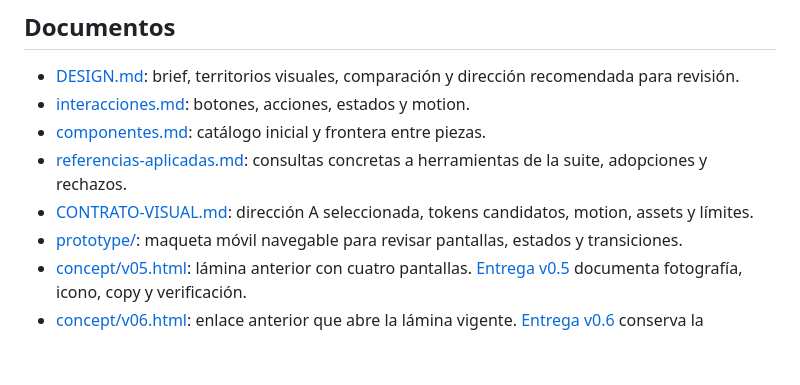
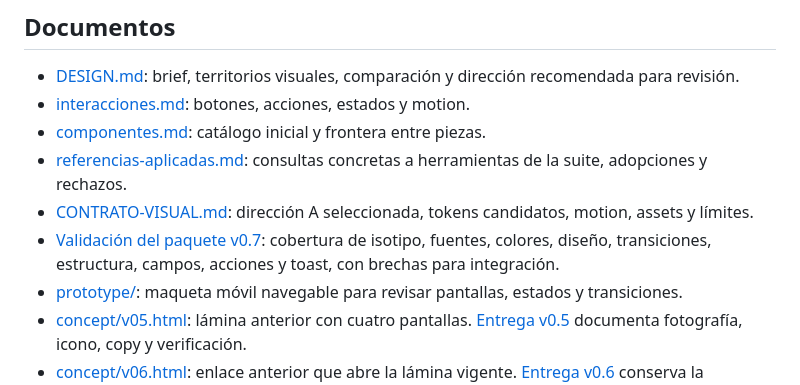
Before and after one commit to jsalgueroban/CalidadCapturer-UI, a Markdown page: README.md, the part around the change. GitHub-like rendering; blank space fills up the shorter version.

```diff
--- a/README.md
+++ b/README.md
@@ -15,6 +15,7 @@ El repositorio se recibió vacío. Por instrucción del responsable, esta propue
 - [componentes.md](componentes.md): catálogo inicial y frontera entre piezas.
 - [referencias-aplicadas.md](referencias-aplicadas.md): consultas concretas a herramientas de la suite, adopciones y rechazos.
 - [CONTRATO-VISUAL.md](CONTRATO-VISUAL.md): dirección A seleccionada, tokens candidatos, motion, assets y límites.
+- [Validación del paquete v0.7](docs/validacion-paquete-v07.md): cobertura de isotipo, fuentes, colores, diseño, transiciones, estructura, campos, acciones y toast, con brechas para integración.
 - [prototype/](prototype/README.md): maqueta móvil navegable para revisar pantallas, estados y transiciones.
 - [concept/v05.html](concept/v05.html): lámina anterior con cuatro pantallas. [Entrega v0.5](docs/entrega-pulso-v05.md) documenta fotografía, icono, copy y verificación.
 - [concept/v06.html](concept/v06.html): enlace anterior que abre la lámina vigente. [Entrega v0.6](docs/entrega-pulso-v06.md) conserva la documentación de esa iteración; su lámina original permanece en el historial de Git.
```
Also changed, not shown: CONTRATO-VISUAL.md (+3 -1 lines), docs/validacion-paquete-v07.md (added, +30 -0 lines).
